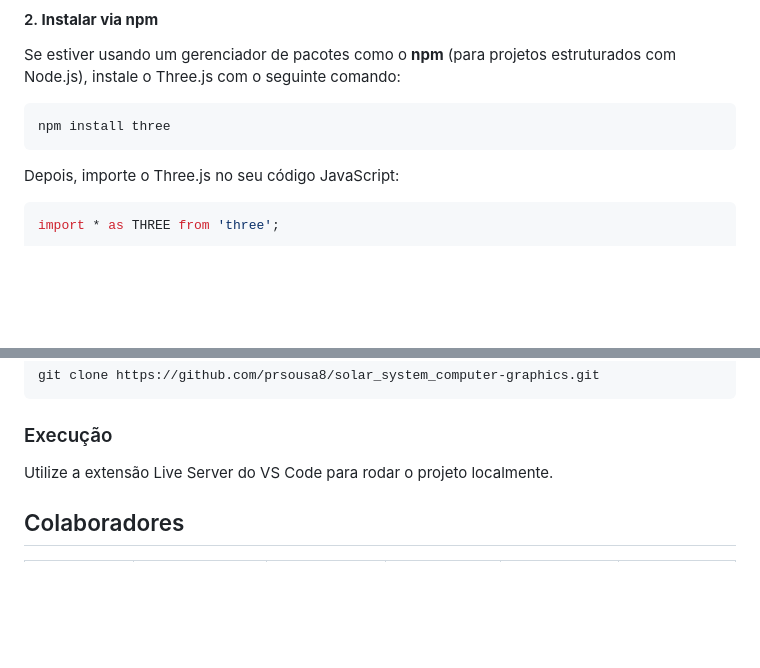
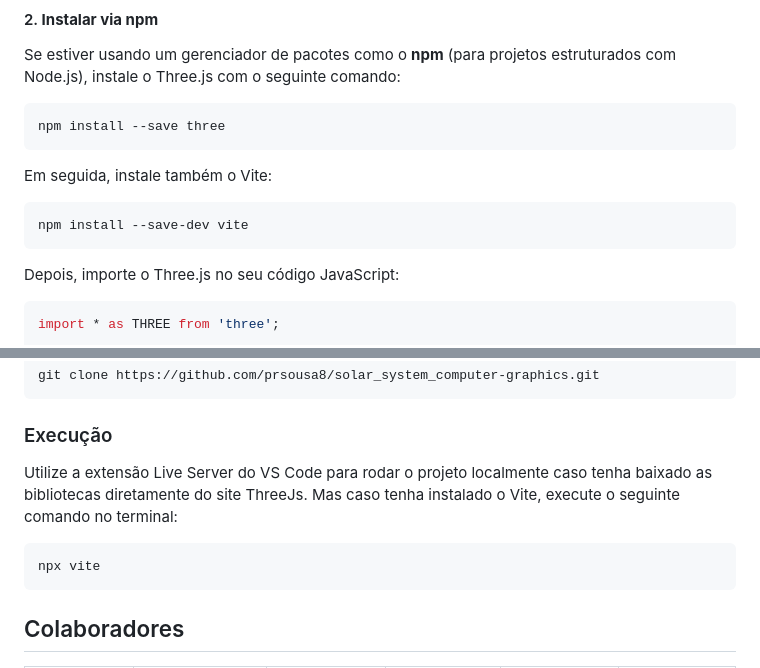
Before and after one commit to prsousa8/solar_system_computer-graphics, a Markdown page: README.md, 2 parts joined by grey strips. Drawn GitHub-style; blank space fills up the shorter version.

Commit message:
doc: add new informations to execute project

````diff
--- a/README.md
+++ b/README.md
@@ -60,9 +60,13 @@ Você pode incluir o Three.js diretamente em seu projeto HTML através de um lin
 Se estiver usando um gerenciador de pacotes como o **npm** (para projetos estruturados com Node.js), instale o Three.js com o seguinte comando:
 
 ```bash
-npm install three
+npm install --save three
 ```
+Em seguida, instale também o Vite:
 
+```bash
+npm install --save-dev vite
+```
 Depois, importe o Three.js no seu código JavaScript:
 
 ```javascript
@@ -101,7 +105,11 @@ git clone https://github.com/prsousa8/solar_system_computer-graphics.git
 
 ### Execução
 
-Utilize a extensão Live Server do VS Code para rodar o projeto localmente.
+Utilize a extensão Live Server do VS Code para rodar o projeto localmente caso tenha baixado as bibliotecas diretamente do site ThreeJs. Mas caso tenha instalado o Vite, execute o seguinte comando no terminal:
+
+```bash
+npx vite
+```
 
 ## Colaboradores
 
````
